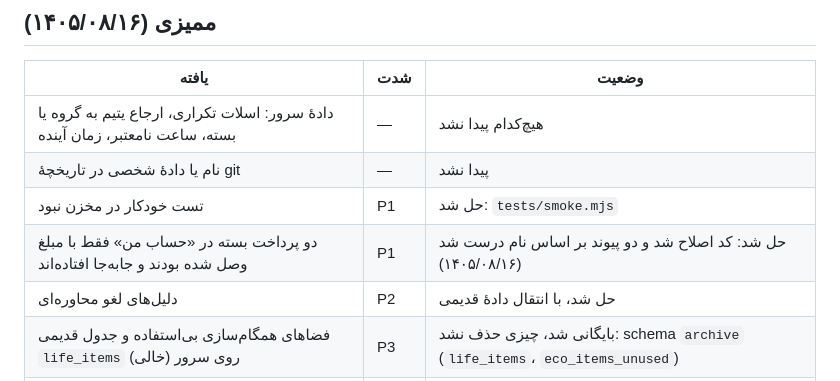
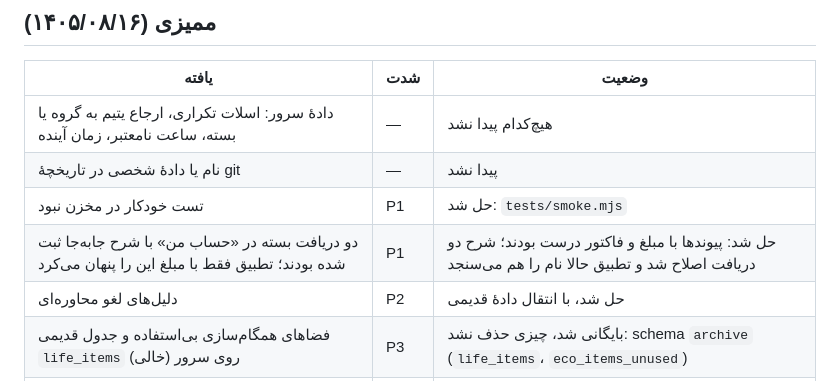
Before and after one commit to farbodforoudii-cpu/Life-os, a Markdown page: docs/PROJECT.md, the part around the change. Drawn GitHub-style.

Commit message:
Project record: the two receipts had swapped descriptions; links were right
Co-Authored-By: Claude Opus 5.5 <noreply@anthropic.com>
Claude-Session: https://claude.ai/code/session_01F6ZAdNhVjUicCB7jztnY2e

```diff
--- a/docs/PROJECT.md
+++ b/docs/PROJECT.md
@@ -28,7 +28,7 @@
 | دادهٔ سرور: اسلات تکراری، ارجاع یتیم به گروه یا بسته، ساعت نامعتبر، زمان آینده | — | هیچ‌کدام پیدا نشد |
 | نام یا دادهٔ شخصی در تاریخچهٔ git | — | پیدا نشد |
 | تست خودکار در مخزن نبود | P1 | حل شد: `tests/smoke.mjs` |
-| دو پرداخت بسته در «حساب من» فقط با مبلغ وصل شده بودند و جابه‌جا افتاده‌اند | P1 | حل شد: کد اصلاح شد و دو پیوند بر اساس نام درست شد (۱۴۰۵/۰۸/۱۶) |
+| دو دریافت بسته در «حساب من» با شرح جابه‌جا ثبت شده بودند؛ تطبیق فقط با مبلغ این را پنهان می‌کرد | P1 | حل شد: پیوندها با مبلغ و فاکتور درست بودند؛ شرح دو دریافت اصلاح شد و تطبیق حالا نام را هم می‌سنجد |
 | دلیل‌های لغو محاوره‌ای | P2 | حل شد، با انتقال دادهٔ قدیمی |
 | فضاهای همگام‌سازی بی‌استفاده و جدول قدیمی `life_items` (خالی) روی سرور | P3 | بایگانی شد، چیزی حذف نشد: schema `archive` (`life_items`، `eco_items_unused`) |
 | سه گروه بایگانی‌شدهٔ باقی‌مانده از وارد کردن | P3 | تصمیم: بایگانی می‌مانند، حذف نمی‌شوند |
```
